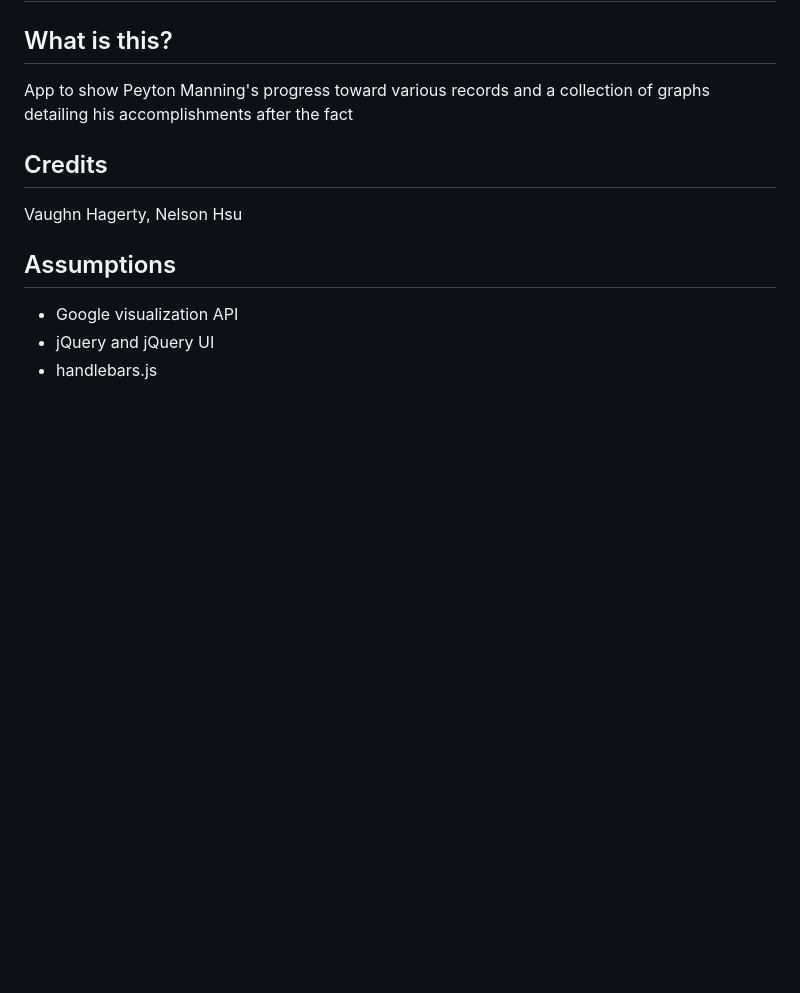
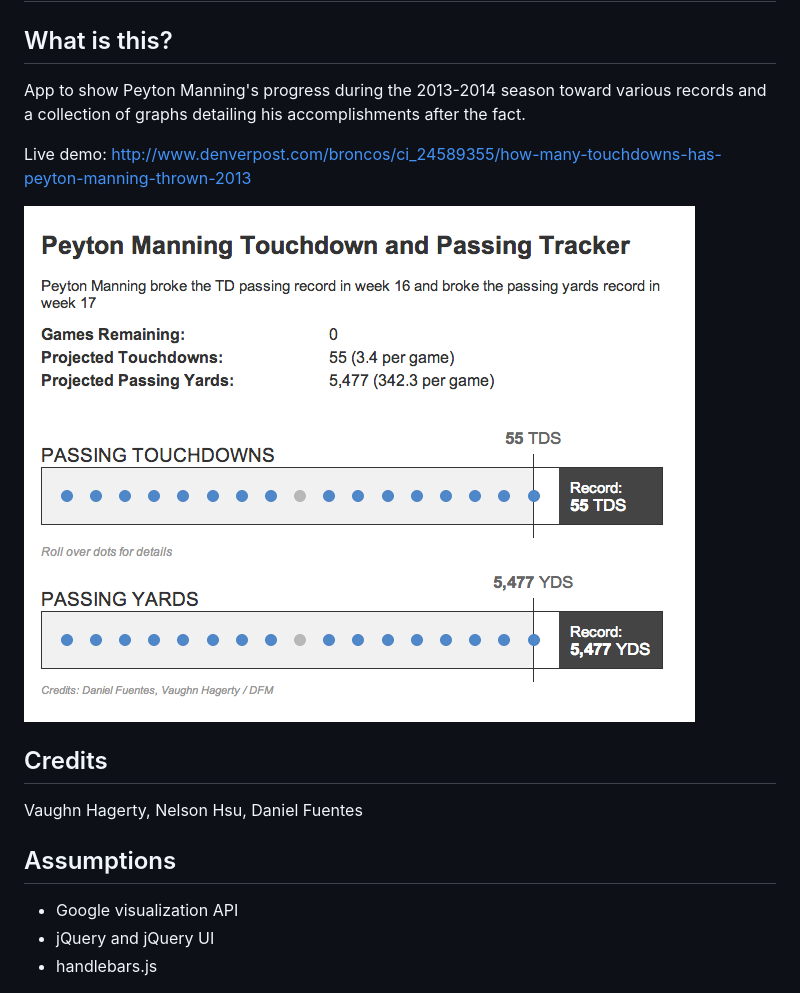
Before and after one commit to thunderdome-data/peyton-manning-record, a Markdown page: README.md, the part around the change. GitHub-like rendering; pictures changed too: screenshots/pmp.png (added); blank space fills up the shorter version.

Commit message:
added screenshot

```diff
--- a/README.md
+++ b/README.md
@@ -4,13 +4,16 @@ peyton-manning-record and peyton-manning-graph
 What is this?
 -------------
 
-App to show Peyton Manning's progress toward various records and a collection of graphs detailing his accomplishments after the fact
+App to show Peyton Manning's progress during the 2013-2014 season toward various records and a collection of graphs detailing his accomplishments after the fact.
 
+Live demo: http://www.denverpost.com/broncos/ci_24589355/how-many-touchdowns-has-peyton-manning-thrown-2013
+
+![Peyton Manning record tracker](screenshots/pmp.png)
 
 Credits
 ---------
 
-Vaughn Hagerty, Nelson Hsu
+Vaughn Hagerty, Nelson Hsu, Daniel Fuentes
 
 Assumptions
 -----------
```
